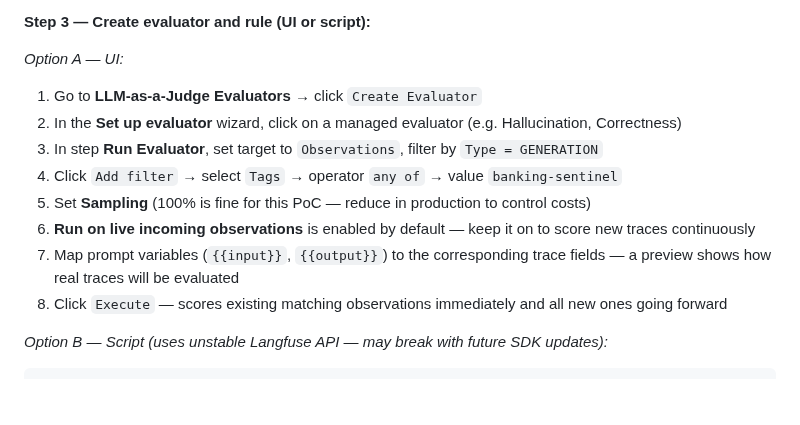
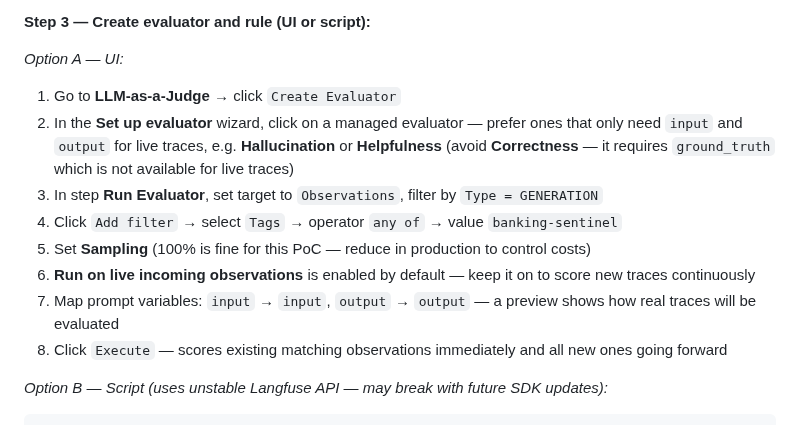
Before and after one commit to rogervinas/strands-agents-langfuse-evaluations, a Markdown page: README.md, the part around the change. GitHub-like rendering; blank space fills up the shorter version.

Commit message:
Recommend Hallucination/Helpfulness over Correctness for online evals, fix variable mapping
Co-Authored-By: Claude Sonnet 4.6 <noreply@anthropic.com>

```diff
--- a/README.md
+++ b/README.md
@@ -142,13 +142,13 @@ Go to **LLM-as-a-Judge**. The first time you visit it will prompt you to set the
 **Step 3 — Create evaluator and rule (UI or script):**
 
 *Option A — UI:*
-1. Go to **LLM-as-a-Judge Evaluators** → click `Create Evaluator`
-2. In the **Set up evaluator** wizard, click on a managed evaluator (e.g. Hallucination, Correctness)
+1. Go to **LLM-as-a-Judge** → click `Create Evaluator`
+2. In the **Set up evaluator** wizard, click on a managed evaluator — prefer ones that only need `input` and `output` for live traces, e.g. **Hallucination** or **Helpfulness** (avoid **Correctness** — it requires `ground_truth` which is not available for live traces)
 3. In step **Run Evaluator**, set target to `Observations`, filter by `Type = GENERATION`
 4. Click `Add filter` → select `Tags` → operator `any of` → value `banking-sentinel`
 5. Set **Sampling** (100% is fine for this PoC — reduce in production to control costs)
 6. **Run on live incoming observations** is enabled by default — keep it on to score new traces continuously
-7. Map prompt variables (`{{input}}`, `{{output}}`) to the corresponding trace fields — a preview shows how real traces will be evaluated
+7. Map prompt variables: `input` → `input`, `output` → `output` — a preview shows how real traces will be evaluated
 8. Click `Execute` — scores existing matching observations immediately and all new ones going forward
 
 *Option B — Script (uses unstable Langfuse API — may break with future SDK updates):*
```
